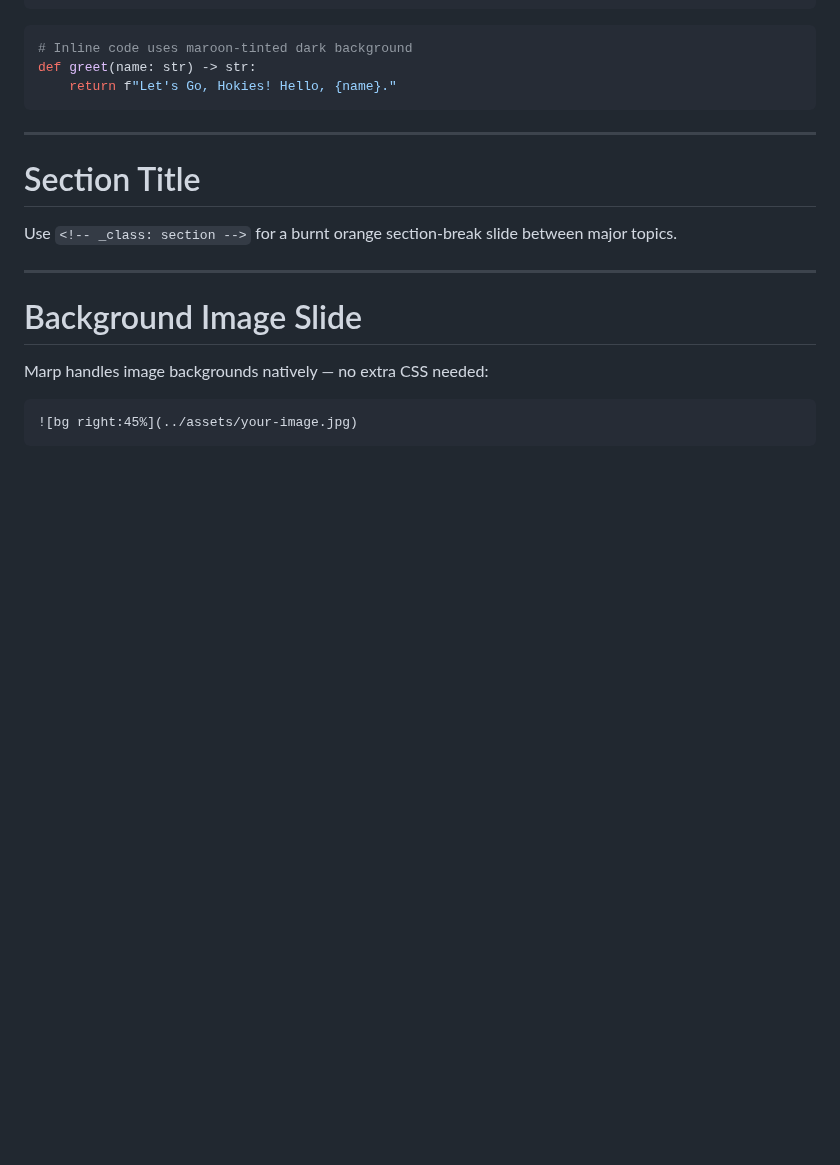
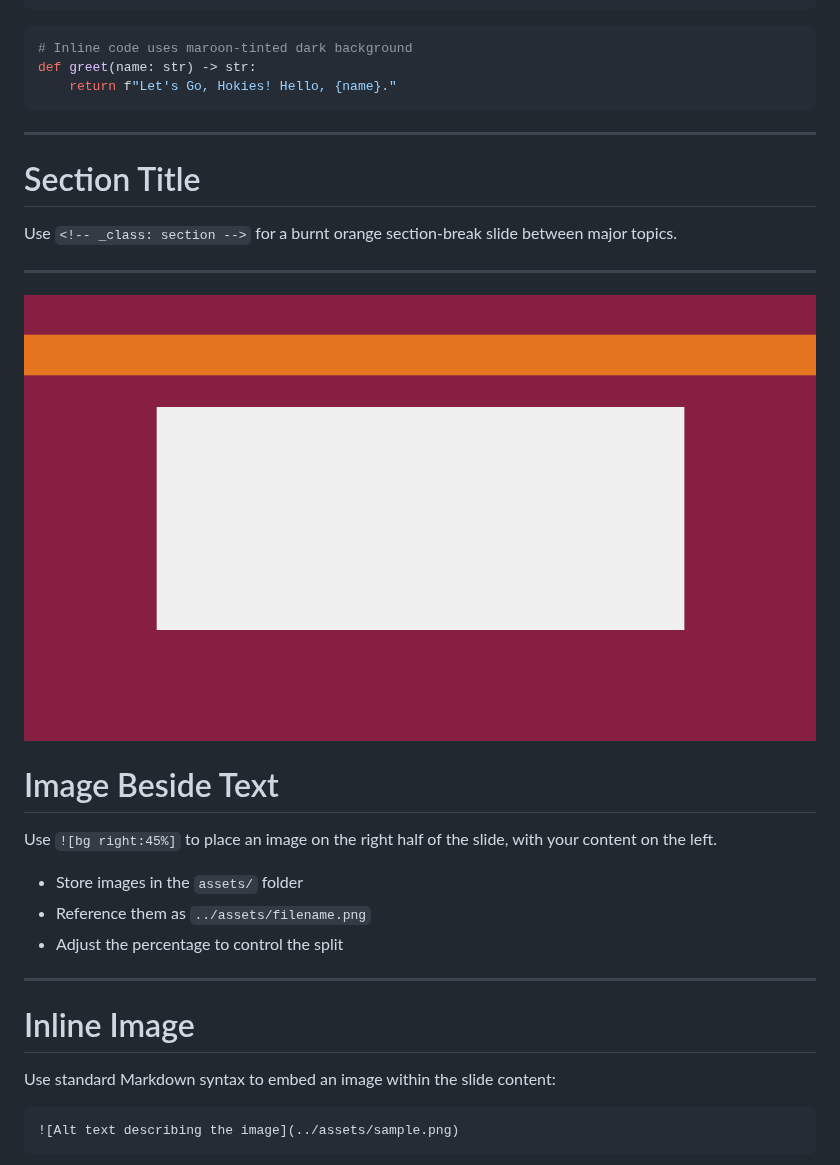
Before and after one commit to VT-Evia/marp-template, a Markdown page: presentations/example.md, the part around one of its changes. Drawn GitHub-style; pictures changed too: assets/sample.png (added); blank space fills up the shorter version.

````diff
--- a/presentations/example.md
+++ b/presentations/example.md
@@ -77,11 +77,25 @@ Use `<!-- _class: section -->` for a burnt orange section-break slide between ma
 
 ---
 
-# Background Image Slide
+![bg right:45%](../assets/sample.png)
 
-Marp handles image backgrounds natively — no extra CSS needed:
+# Image Beside Text
+
+Use `![bg right:45%]` to place an image on the right half of the slide, with your content on the left.
+
+- Store images in the `assets/` folder
+- Reference them as `../assets/filename.png`
+- Adjust the percentage to control the split
+
+<!-- Speaker note: The image is sample.png in the assets/ folder. Replace it with your own photo or diagram. -->
+
+---
+
+# Inline Image
+
+Use standard Markdown syntax to embed an image within the slide content:
 
 ```markdown
-![bg right:45%](../assets/your-image.jpg)
+![Alt text describing the image](../assets/sample.png)
 ```
 
````
Also changed, not shown: other parts of presentations/example.md (+3 -1 lines), README.md (+59 -15 lines).
